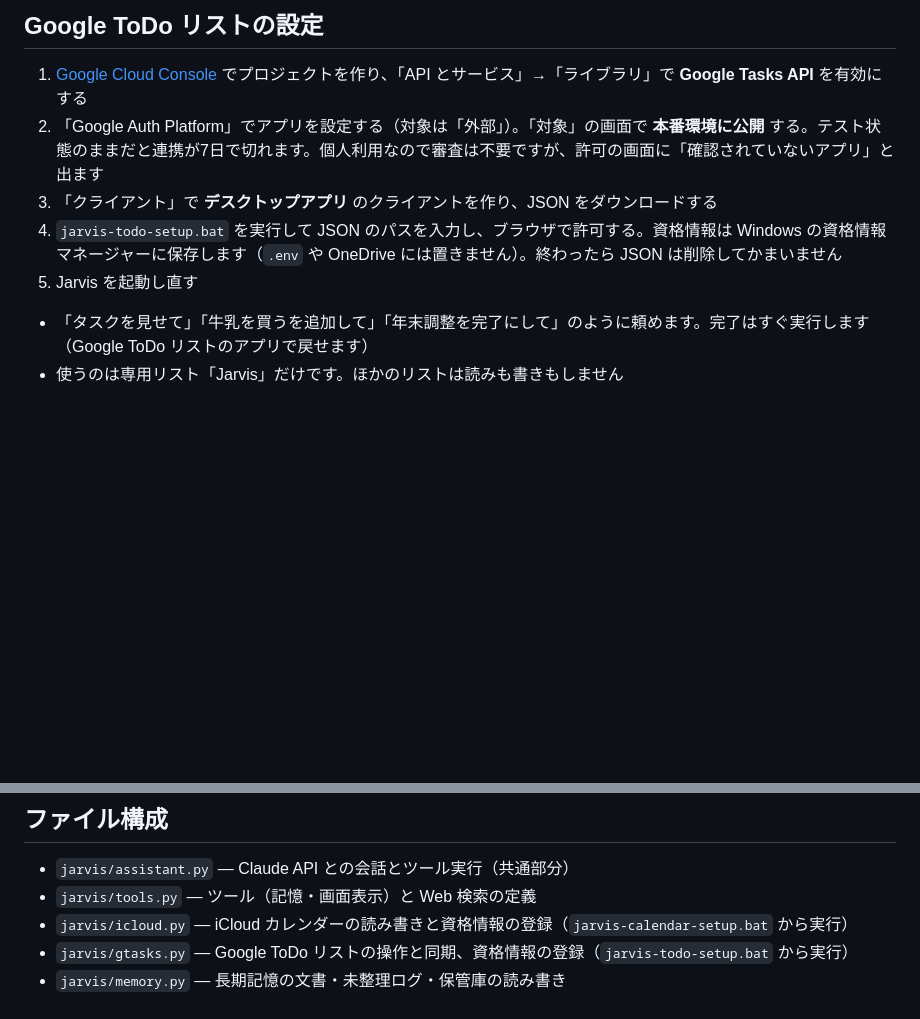
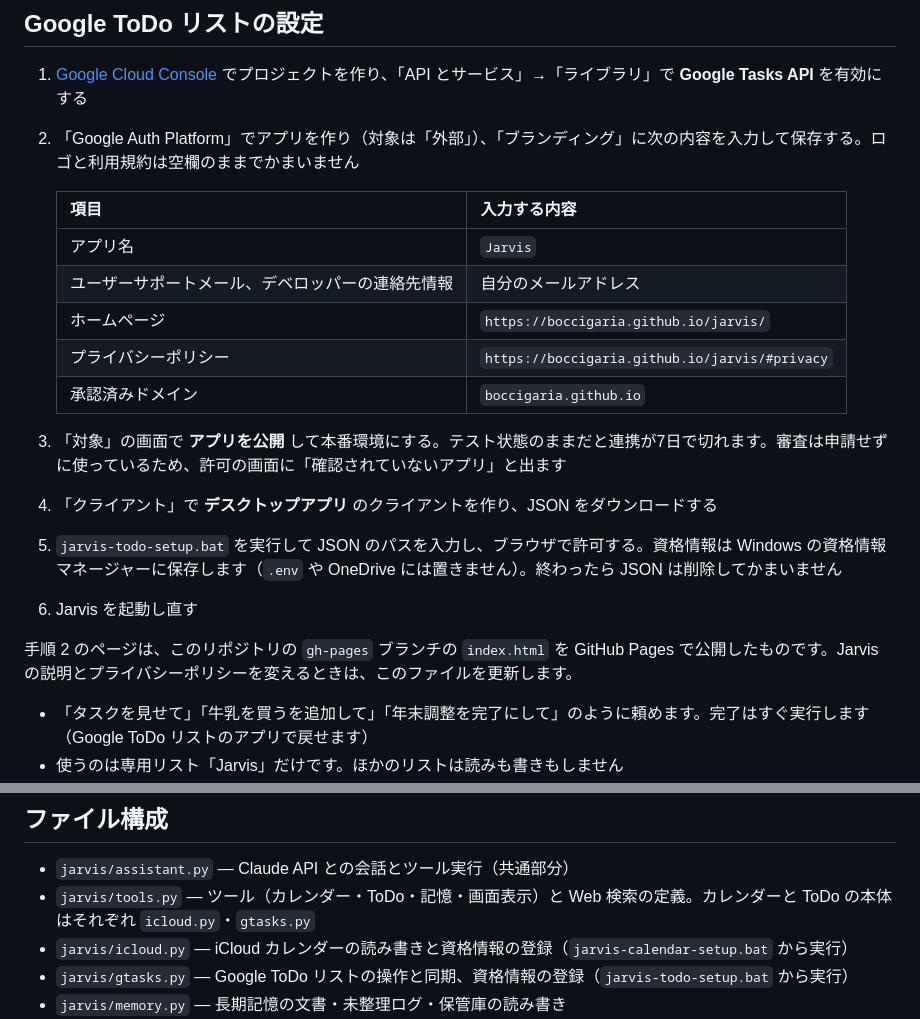
Before and after one commit to BocciGaria/jarvis, a Markdown page: README.md, 2 parts joined by grey strips. GitHub-like rendering; blank space fills up the shorter version.

Commit message:
README に Google のブランディング設定と公開ページの説明を追加
- アプリの公開に必要なブランディングの入力内容を手順に追加
- gh-pages で公開している説明とプライバシーポリシーのページに触れる
- jarvis/tools.py の説明を現在のツールに合わせる

Co-Authored-By: Claude Opus 5.5 <noreply@anthropic.com>

```diff
--- a/README.md
+++ b/README.md
@@ -68,10 +68,22 @@ data/memory・data/archive の中身と data/logs の .jsonl ファイルは直
 ## Google ToDo リストの設定
 
 1. [Google Cloud Console](https://console.cloud.google.com/) でプロジェクトを作り、「API とサービス」→「ライブラリ」で **Google Tasks API** を有効にする
-2. 「Google Auth Platform」でアプリを設定する（対象は「外部」）。「対象」の画面で **本番環境に公開** する。テスト状態のままだと連携が7日で切れます。個人利用なので審査は不要ですが、許可の画面に「確認されていないアプリ」と出ます
-3. 「クライアント」で **デスクトップアプリ** のクライアントを作り、JSON をダウンロードする
-4. `jarvis-todo-setup.bat` を実行して JSON のパスを入力し、ブラウザで許可する。資格情報は Windows の資格情報マネージャーに保存します（`.env` や OneDrive には置きません）。終わったら JSON は削除してかまいません
-5. Jarvis を起動し直す
+2. 「Google Auth Platform」でアプリを作り（対象は「外部」）、「ブランディング」に次の内容を入力して保存する。ロゴと利用規約は空欄のままでかまいません
+
+   | 項目 | 入力する内容 |
+   |---|---|
+   | アプリ名 | `Jarvis` |
+   | ユーザーサポートメール、デベロッパーの連絡先情報 | 自分のメールアドレス |
+   | ホームページ | `https://boccigaria.github.io/jarvis/` |
+   | プライバシーポリシー | `https://boccigaria.github.io/jarvis/#privacy` |
+   | 承認済みドメイン | `boccigaria.github.io` |
+
+3. 「対象」の画面で **アプリを公開** して本番環境にする。テスト状態のままだと連携が7日で切れます。審査は申請せずに使っているため、許可の画面に「確認されていないアプリ」と出ます
+4. 「クライアント」で **デスクトップアプリ** のクライアントを作り、JSON をダウンロードする
+5. `jarvis-todo-setup.bat` を実行して JSON のパスを入力し、ブラウザで許可する。資格情報は Windows の資格情報マネージャーに保存します（`.env` や OneDrive には置きません）。終わったら JSON は削除してかまいません
+6. Jarvis を起動し直す
+
+手順 2 のページは、このリポジトリの `gh-pages` ブランチの `index.html` を GitHub Pages で公開したものです。Jarvis の説明とプライバシーポリシーを変えるときは、このファイルを更新します。
 
 - 「タスクを見せて」「牛乳を買うを追加して」「年末調整を完了にして」のように頼めます。完了はすぐ実行します（Google ToDo リストのアプリで戻せます）
 - 使うのは専用リスト「Jarvis」だけです。ほかのリストは読みも書きもしません
@@ -162,7 +174,7 @@ data/memory・data/archive の中身と data/logs の .jsonl ファイルは直
 ## ファイル構成
 
 - `jarvis/assistant.py` — Claude API との会話とツール実行（共通部分）
-- `jarvis/tools.py` — ツール（記憶・画面表示）と Web 検索の定義
+- `jarvis/tools.py` — ツール（カレンダー・ToDo・記憶・画面表示）と Web 検索の定義。カレンダーと ToDo の本体はそれぞれ `icloud.py`・`gtasks.py`
 - `jarvis/icloud.py` — iCloud カレンダーの読み書きと資格情報の登録（`jarvis-calendar-setup.bat` から実行）
 - `jarvis/gtasks.py` — Google ToDo リストの操作と同期、資格情報の登録（`jarvis-todo-setup.bat` から実行）
 - `jarvis/memory.py` — 長期記憶の文書・未整理ログ・保管庫の読み書き
```
